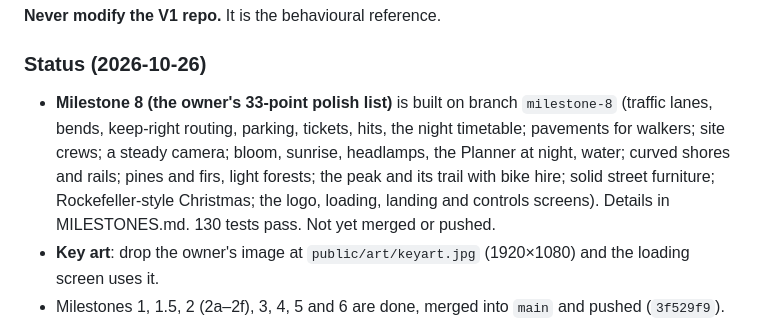
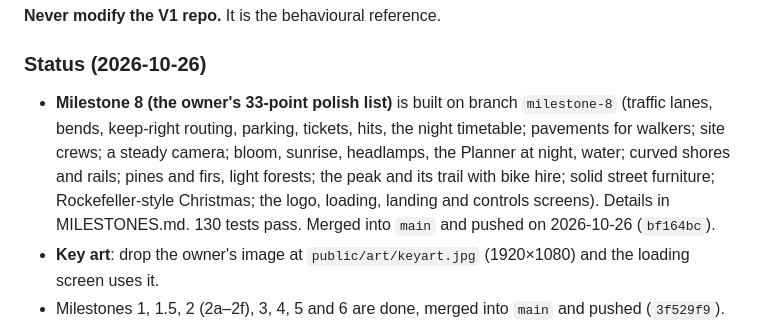
Before and after one commit to Sumandebnath943/pixelville-next-dimension, a Markdown page: docs/HANDOFF.md, the part around the change. Drawn GitHub-style.

Commit message:
Docs: Milestone 8 is on main
Co-Authored-By: Claude Opus 5.5 <noreply@anthropic.com>

```diff
--- a/docs/HANDOFF.md
+++ b/docs/HANDOFF.md
@@ -20,7 +20,7 @@
 **Never modify the V1 repo.** It is the behavioural reference.
 
 ### Status (2026-10-26)
-- **Milestone 8 (the owner's 33-point polish list)** is built on branch `milestone-8` (traffic lanes, bends, keep-right routing, parking, tickets, hits, the night timetable; pavements for walkers; site crews; a steady camera; bloom, sunrise, headlamps, the Planner at night, water; curved shores and rails; pines and firs, light forests; the peak and its trail with bike hire; solid street furniture; Rockefeller-style Christmas; the logo, loading, landing and controls screens). Details in MILESTONES.md. 130 tests pass. Not yet merged or pushed.
+- **Milestone 8 (the owner's 33-point polish list)** is built on branch `milestone-8` (traffic lanes, bends, keep-right routing, parking, tickets, hits, the night timetable; pavements for walkers; site crews; a steady camera; bloom, sunrise, headlamps, the Planner at night, water; curved shores and rails; pines and firs, light forests; the peak and its trail with bike hire; solid street furniture; Rockefeller-style Christmas; the logo, loading, landing and controls screens). Details in MILESTONES.md. 130 tests pass. Merged into `main` and pushed on 2026-10-26 (`bf164bc`).
 - **Key art**: drop the owner's image at `public/art/keyart.jpg` (1920×1080) and the loading screen uses it.
 - Milestones 1, 1.5, 2 (2a–2f), 3, 4, 5 and 6 are done, merged into `main` and pushed (`3f529f9`).
 - **Milestone 7 (launch polish) is built**, merged into `main` and pushed: Milestone 6 fixes, rebindable controls and gamepad menus, accessibility, the first-day guide, phones, performance, balance, chat guards, launch prep (details in MILESTONES.md).
```
